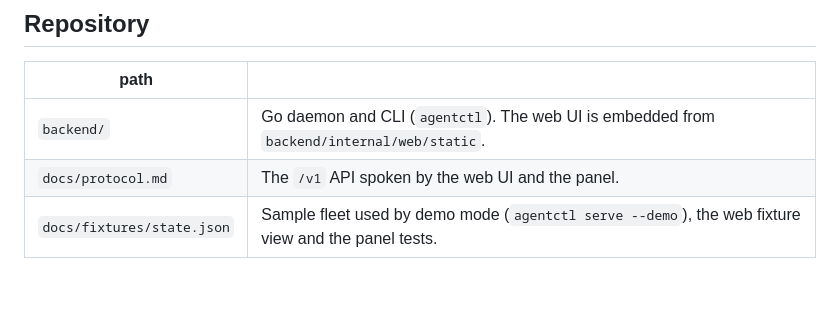
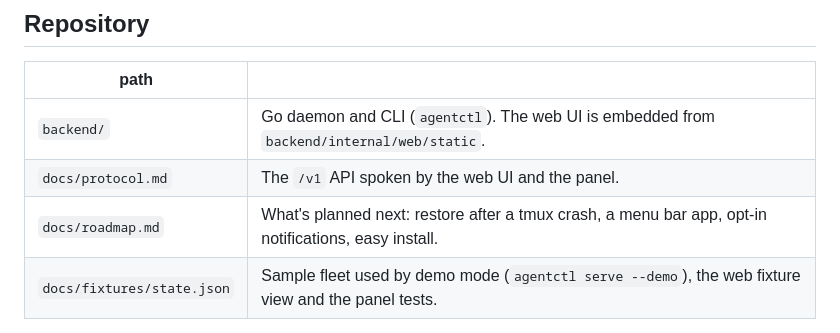
Before and after one commit to brushknight/agents-deck, a Markdown page: README.md, the part around the change. Rendered like a GitHub page; blank space fills up the shorter version.

```diff
--- a/README.md
+++ b/README.md
@@ -144,6 +144,7 @@ flowchart LR
 |---|---|
 | `backend/` | Go daemon and CLI (`agentctl`). The web UI is embedded from `backend/internal/web/static`. |
 | `docs/protocol.md` | The `/v1` API spoken by the web UI and the panel. |
+| `docs/roadmap.md` | What's planned next: restore after a tmux crash, a menu bar app, opt-in notifications, easy install. |
 | `docs/fixtures/state.json` | Sample fleet used by demo mode (`agentctl serve --demo`), the web fixture view and the panel tests. |
 
 The desk panel client is a separate Flutter app; it speaks the same `/v1` protocol (see [docs/protocol.md](docs/protocol.md)).
```
Also changed, not shown: docs/roadmap.md (added, +55 -0 lines).
